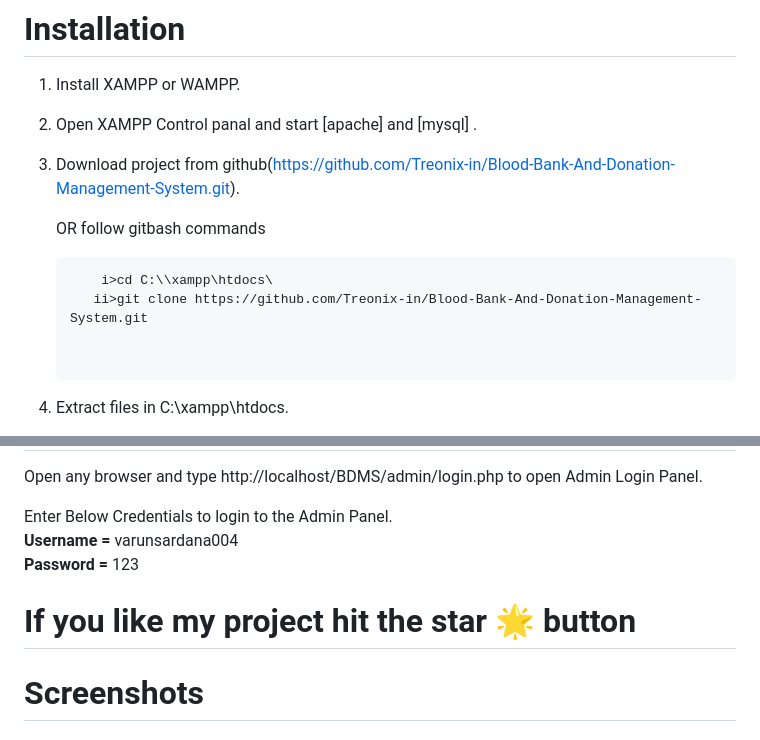
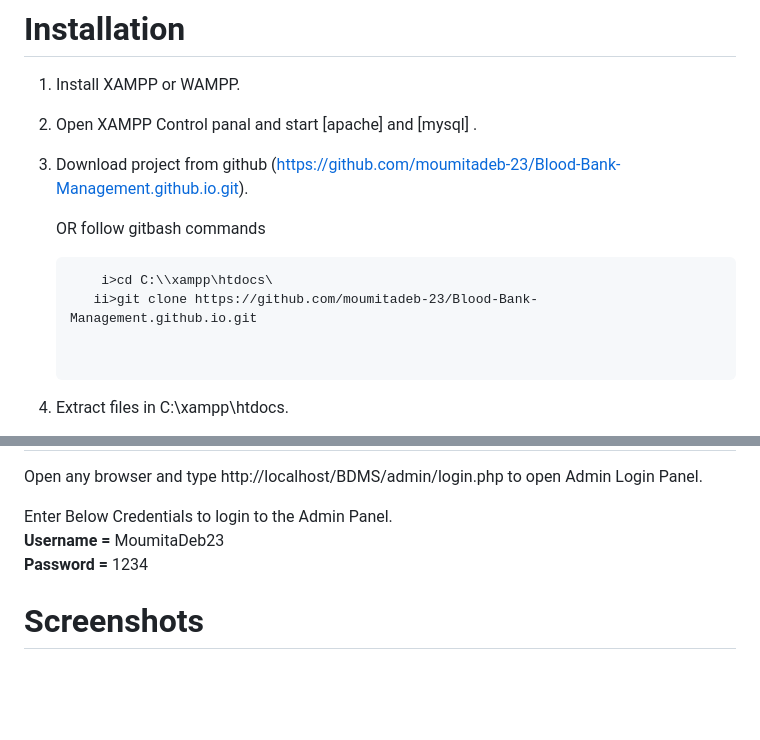
Before and after one commit to moumitadeb-23/Blood-Bank-Management.github.io, a Markdown page: README.md, 2 parts joined by grey strips. Drawn GitHub-style; blank space fills up the shorter version.

Commit message:
Update project repository links and admin credentials

````diff
--- a/README.md
+++ b/README.md
@@ -8,12 +8,12 @@ Blood Bank Donation System is a php based web project with both admin and user l
 
 2. Open XAMPP Control panal and start [apache] and [mysql] .
 
-3. Download project from github(https://github.com/Treonix-in/Blood-Bank-And-Donation-Management-System.git).
+3. Download project from github (https://github.com/moumitadeb-23/Blood-Bank-Management.github.io.git).
 
    OR follow gitbash commands <br>
      ```t
          i>cd C:\\xampp\htdocs\
-        ii>git clone https://github.com/Treonix-in/Blood-Bank-And-Donation-Management-System.git
+        ii>git clone https://github.com/moumitadeb-23/Blood-Bank-Management.github.io.git
 
 
 4. Extract files in C:\xampp\htdocs.
@@ -36,10 +36,8 @@ Blood Bank Donation System is a php based web project with both admin and user l
    Open any browser and type http://localhost/BDMS/admin/login.php to open Admin Login Panel.
 
    Enter Below Credentials to login to the Admin Panel.<br>
-   <b> Username = </b> varunsardana004<br>
-   <b>Password = </b> 123
-
-# If you like my project hit the star 🌟 button
+   <b> Username = </b> MoumitaDeb23<br>
+   <b>Password = </b> 1234
 
 # Screenshots
 
````
